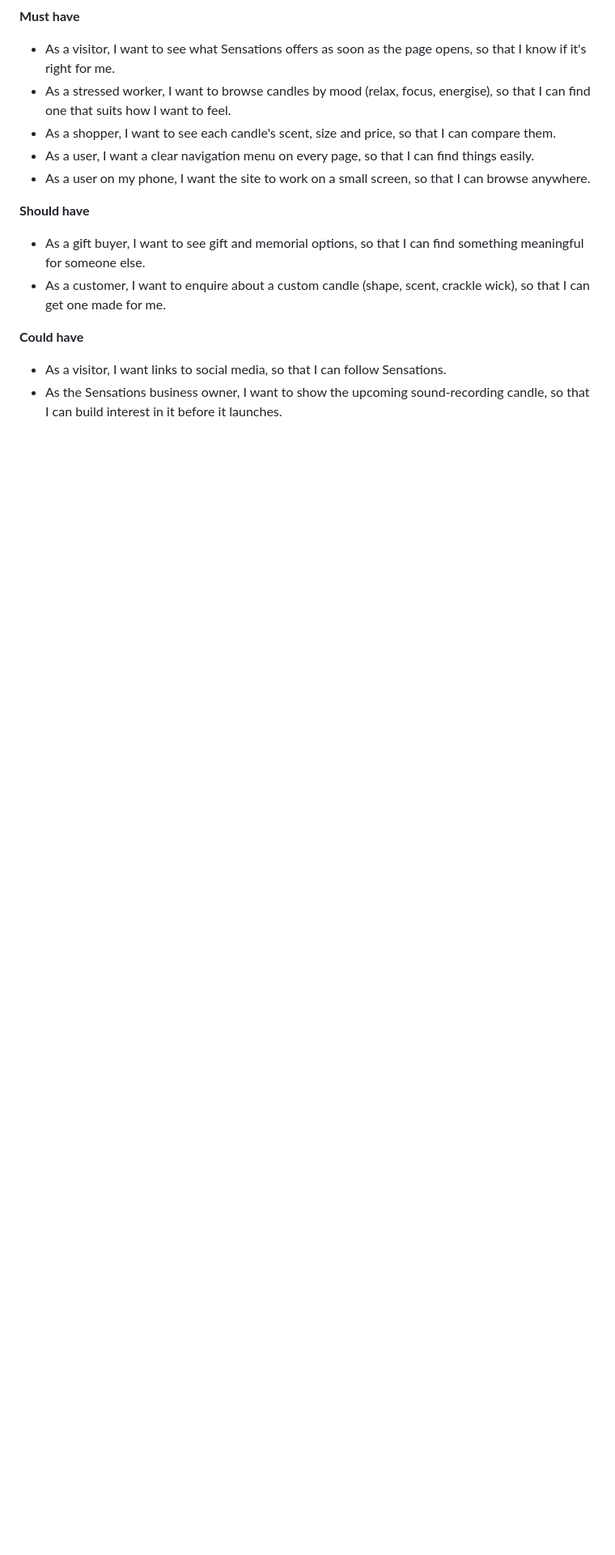
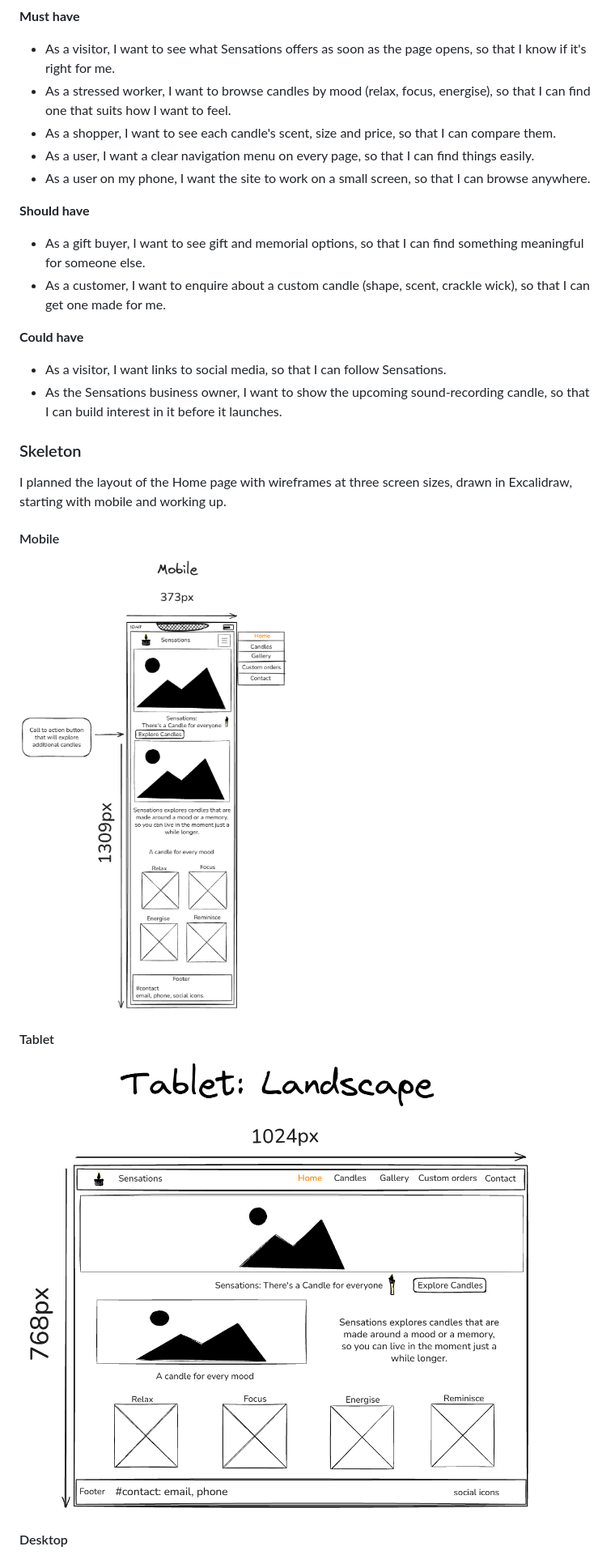
Before and after one commit to Imp38/sensations, a Markdown page: README.md, the part around one of its changes. Shown at 81% size. Drawn GitHub-style; blank space fills up the shorter version.

Commit message:
Add skeleton section and wireframes to README

```diff
--- a/README.md
+++ b/README.md
@@ -49,3 +50,17 @@ Sensations is aimed at two groups:
 - As a visitor, I want links to social media, so that I can follow Sensations.
 - As the Sensations business owner, I want to show the upcoming sound-recording candle, so that I can build interest in it before it launches.
 
+### Skeleton
+
+I planned the layout of the Home page with wireframes at three screen sizes, drawn in Excalidraw, starting with mobile and working up.
+
+#### Mobile
+
+![Home page wireframe, mobile view](assets/wireframe/wireframe-home-mobile.png)
+
+#### Tablet
+
+![Home page wireframe, tablet landscape view](assets/wireframe/wireframe-home-tablet.png)
+
+#### Desktop
+
```
Also changed, not shown: other parts of README.md (+6 -2 lines).
